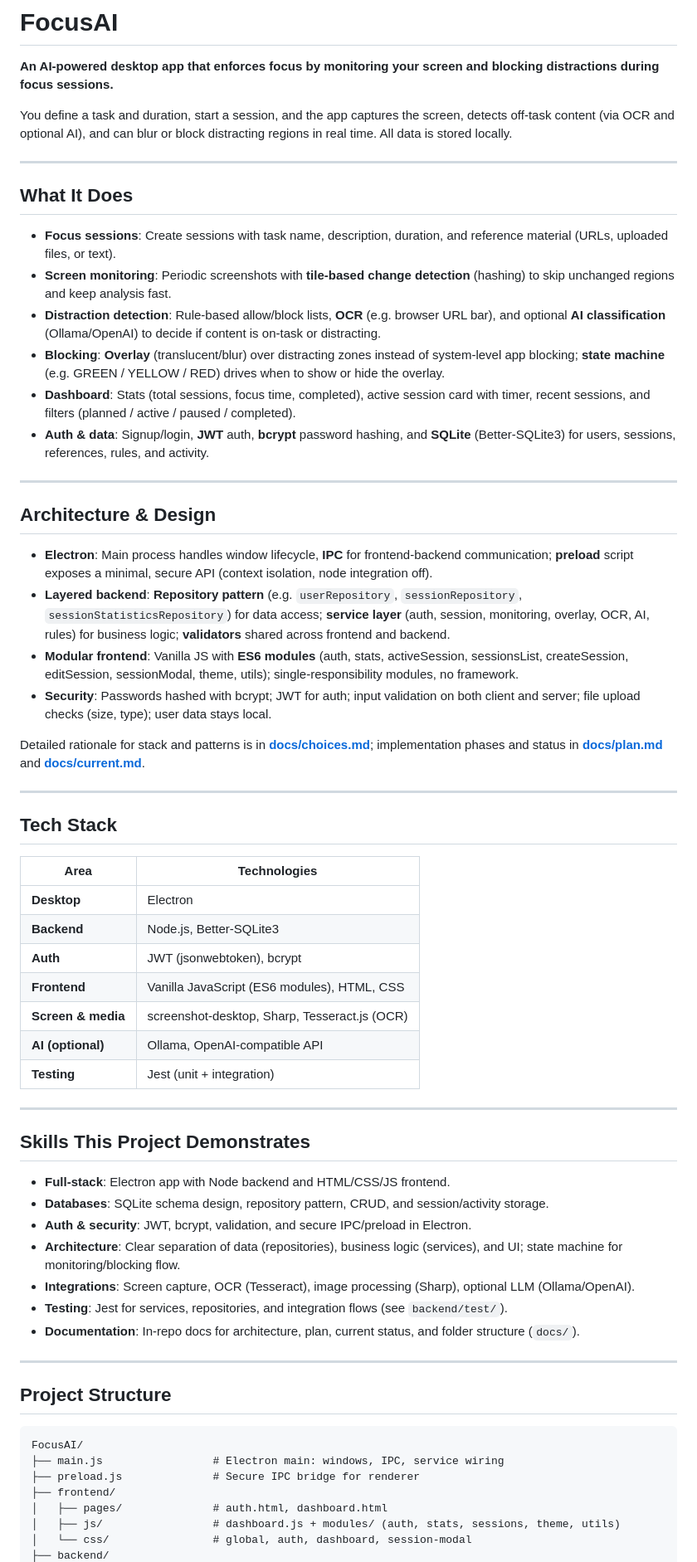
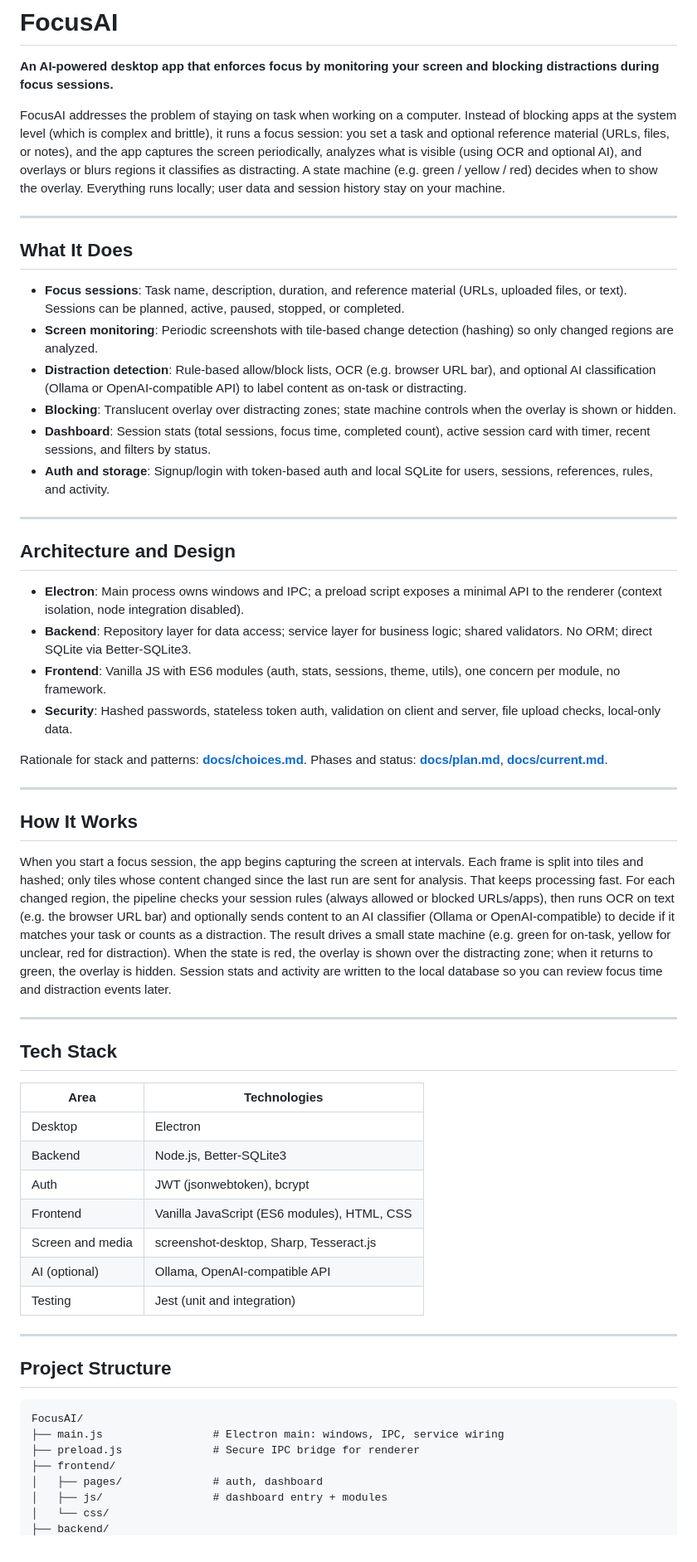
Before and after one commit to G04J/FocusAI, a Markdown page: README.md, the part around one of its changes. Shown at 83% size. Rendered like a GitHub page.

```diff
--- a/README.md
+++ b/README.md
@@ -2,29 +2,35 @@
 
 **An AI-powered desktop app that enforces focus by monitoring your screen and blocking distractions during focus sessions.**
 
-You define a task and duration, start a session, and the app captures the screen, detects off-task content (via OCR and optional AI), and can blur or block distracting regions in real time. All data is stored locally.
+FocusAI addresses the problem of staying on task when working on a computer. Instead of blocking apps at the system level (which is complex and brittle), it runs a focus session: you set a task and optional reference material (URLs, files, or notes), and the app captures the screen periodically, analyzes what is visible (using OCR and optional AI), and overlays or blurs regions it classifies as distracting. A state machine (e.g. green / yellow / red) decides when to show the overlay. Everything runs locally; user data and session history stay on your machine.
 
 ---
 
 ## What It Does
 
-- **Focus sessions**: Create sessions with task name, description, duration, and reference material (URLs, uploaded files, or text).
-- **Screen monitoring**: Periodic screenshots with **tile-based change detection** (hashing) to skip unchanged regions and keep analysis fast.
-- **Distraction detection**: Rule-based allow/block lists, **OCR** (e.g. browser URL bar), and optional **AI classification** (Ollama/OpenAI) to decide if content is on-task or distracting.
-- **Blocking**: **Overlay** (translucent/blur) over distracting zones instead of system-level app blocking; **state machine** (e.g. GREEN / YELLOW / RED) drives when to show or hide the overlay.
-- **Dashboard**: Stats (total sessions, focus time, completed), active session card with timer, recent sessions, and filters (planned / active / paused / completed).
-- **Auth & data**: Signup/login, **JWT** auth, **bcrypt** password hashing, and **SQLite** (Better-SQLite3) for users, sessions, references, rules, and activity.
+- **Focus sessions**: Task name, description, duration, and reference material (URLs, uploaded files, or text). Sessions can be planned, active, paused, stopped, or completed.
+- **Screen monitoring**: Periodic screenshots with tile-based change detection (hashing) so only changed regions are analyzed.
+- **Distraction detection**: Rule-based allow/block lists, OCR (e.g. browser URL bar), and optional AI classification (Ollama or OpenAI-compatible API) to label content as on-task or distracting.
+- **Blocking**: Translucent overlay over distracting zones; state machine controls when the overlay is shown or hidden.
+- **Dashboard**: Session stats (total sessions, focus time, completed count), active session card with timer, recent sessions, and filters by status.
+- **Auth and storage**: Signup/login with token-based auth and local SQLite for users, sessions, references, rules, and activity.
 
 ---
 
-## Architecture & Design
+## Architecture and Design
 
-- **Electron**: Main process handles window lifecycle, **IPC** for frontend-backend communication; **preload** script exposes a minimal, secure API (context isolation, node integration off).
-- **Layered backend**: **Repository pattern** (e.g. `userRepository`, `sessionRepository`, `sessionStatisticsRepository`) for data access; **service layer** (auth, session, monitoring, overlay, OCR, AI, rules) for business logic; **validators** shared across frontend and backend.
-- **Modular frontend**: Vanilla JS with **ES6 modules** (auth, stats, activeSession, sessionsList, createSession, editSession, sessionModal, theme, utils); single-responsibility modules, no framework.
-- **Security**: Passwords hashed with bcrypt; JWT for auth; input validation on both client and server; file upload checks (size, type); user data stays local.
+- **Electron**: Main process owns windows and IPC; a preload script exposes a minimal API to the renderer (context isolation, node integration disabled).
+- **Backend**: Repository layer for data access; service layer for business logic; shared validators. No ORM; direct SQLite via Better-SQLite3.
+- **Frontend**: Vanilla JS with ES6 modules (auth, stats, sessions, theme, utils), one concern per module, no framework.
+- **Security**: Hashed passwords, stateless token auth, validation on client and server, file upload checks, local-only data.
 
-Detailed rationale for stack and patterns is in **[docs/choices.md](docs/choices.md)**; implementation phases and status in **[docs/plan.md](docs/plan.md)** and **[docs/current.md](docs/current.md)**.
+Rationale for stack and patterns: **[docs/choices.md](docs/choices.md)**. Phases and status: **[docs/plan.md](docs/plan.md)**, **[docs/current.md](docs/current.md)**.
+
+---
+
+## How It Works
+
+When you start a focus session, the app begins capturing the screen at intervals. Each frame is split into tiles and hashed; only tiles whose content changed since the last run are sent for analysis. That keeps processing fast. For each changed region, the pipeline checks your session rules (always allowed or blocked URLs/apps), then runs OCR on text (e.g. the browser URL bar) and optionally sends content to an AI classifier (Ollama or OpenAI-compatible) to decide if it matches your task or counts as a distraction. The result drives a small state machine (e.g. green for on-task, yellow for unclear, red for distraction). When the state is red, the overlay is shown over the distracting zone; when it returns to green, the overlay is hidden. Session stats and activity are written to the local database so you can review focus time and distraction events later.
 
 ---
 
@@ -32,25 +38,13 @@ Detailed rationale for stack and patterns is in **[docs/choices.md](docs/choices
 
 | Area | Technologies |
 |------|--------------|
-| **Desktop** | Electron |
-| **Backend** | Node.js, Better-SQLite3 |
-| **Auth** | JWT (jsonwebtoken), bcrypt |
-| **Frontend** | Vanilla JavaScript (ES6 modules), HTML, CSS |
-| **Screen & media** | screenshot-desktop, Sharp, Tesseract.js (OCR) |
-| **AI (optional)** | Ollama, OpenAI-compatible API |
-| **Testing** | Jest (unit + integration) |
-
----
-
-## Skills This Project Demonstrates
-
-- **Full-stack**: Electron app with Node backend and HTML/CSS/JS frontend.
-- **Databases**: SQLite schema design, repository pattern, CRUD, and session/activity storage.
-- **Auth & security**: JWT, bcrypt, validation, and secure IPC/preload in Electron.
-- **Architecture**: Clear separation of data (repositories), business logic (services), and UI; state machine for monitoring/blocking flow.
-- **Integrations**: Screen capture, OCR (Tesseract), image processing (Sharp), optional LLM (Ollama/OpenAI).
-- **Testing**: Jest for services, repositories, and integration flows (see `backend/test/`).
-- **Documentation**: In-repo docs for architecture, plan, current status, and folder structure (`docs/`).
+| Desktop | Electron |
+| Backend | Node.js, Better-SQLite3 |
+| Auth | JWT (jsonwebtoken), bcrypt |
+| Frontend | Vanilla JavaScript (ES6 modules), HTML, CSS |
+| Screen and media | screenshot-desktop, Sharp, Tesseract.js |
+| AI (optional) | Ollama, OpenAI-compatible API |
+| Testing | Jest (unit and integration) |
 
 ---
 
@@ -61,7 +55,7 @@ FocusAI/
 ├── main.js                 # Electron main: windows, IPC, service wiring
 ├── preload.js              # Secure IPC bridge for renderer
 ├── frontend/
-│   ├── pages/              # auth.html, dashboard.html
-│   ├── js/                 # dashboard.js + modules/ (auth, stats, sessions, theme, utils)
-│   └── css/                # global, auth, dashboard, session-modal
+│   ├── pages/              # auth, dashboard
+│   ├── js/                 # dashboard entry + modules
+│   └── css/
 ├── backend/
```
Also changed, not shown: other parts of README.md (+10 -12 lines).
